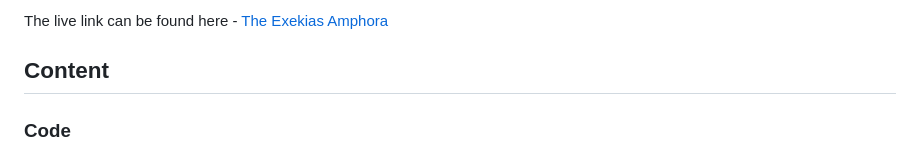
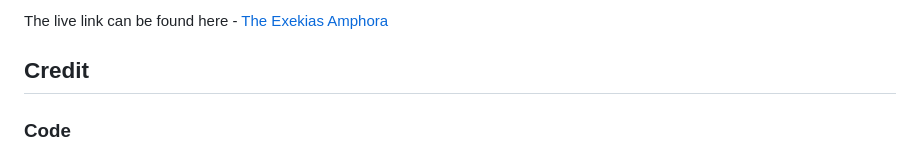
Before and after one commit to cwb-05/Project-1-Amphora, a Markdown page: README.md, the part around the change. GitHub-like rendering.

Commit message:
Collect spelling  on README.md

```diff
--- a/README.md
+++ b/README.md
@@ -134,7 +134,7 @@ There are no unresolved Bugs.
 
 The live link can be found here - <a href="https://cwb-05.github.io/Project-1-Amphora/" target="_blank" rel="noopener">The Exekias Amphora</a>
 
-## Content
+## Credit
 ### Code
 <ul>
     <li>Wildcard selector, pushing footer down, from CI-Love Running Project</li>
```
